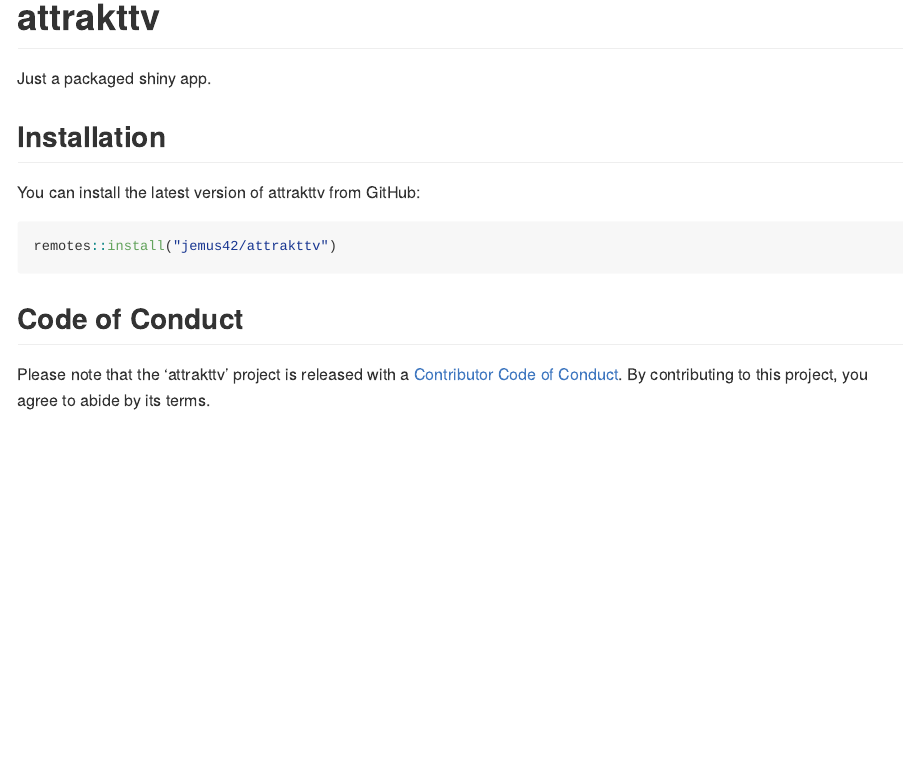
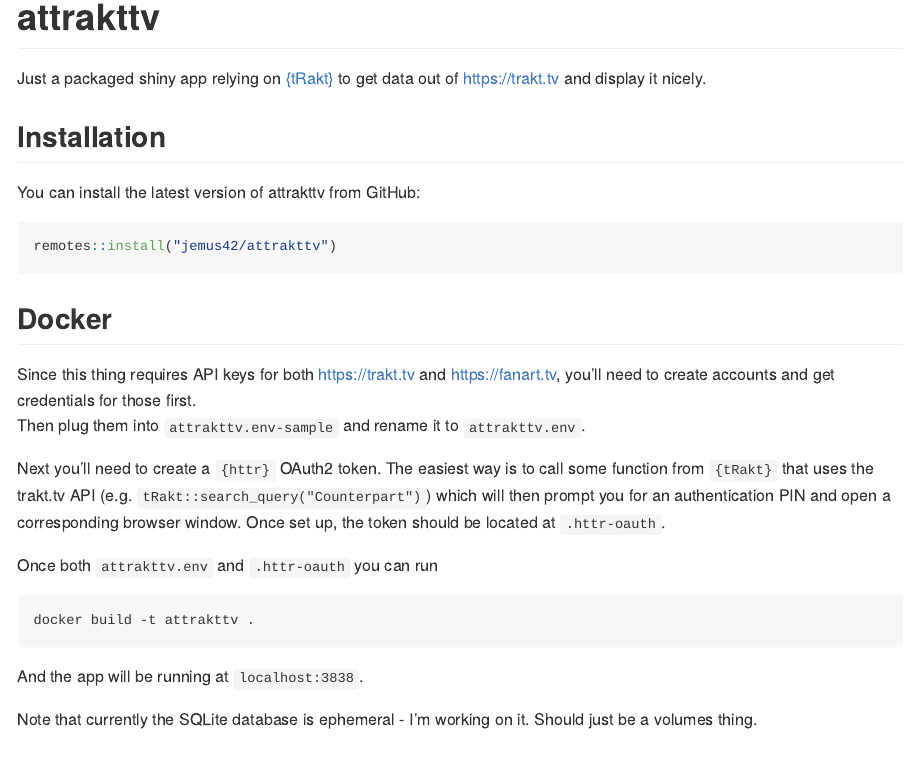
Before and after one commit to jemus42/attrakttv, an R Markdown document (README.Rmd): the page in a window 1100 px wide, from its top. Rendered offline with R 4.5, knitr and Pandoc, with nearby package versions.

Commit message:
Dockerization complete, but still clumsy

````diff
--- a/README.Rmd
+++ b/README.Rmd
@@ -18,7 +18,7 @@
 <!-- badges: start -->
 <!-- badges: end -->
 
-Just a packaged shiny app.
+Just a packaged shiny app relying on [{tRakt}](https://github.com/jemus42/tRakt) to get data out of https://trakt.tv and display it nicely.
 
 ## Installation
 
@@ -28,6 +28,23 @@
 remotes::install("jemus42/attrakttv")
 ```
 
+## Docker
+
+Since this thing requires API keys for both https://trakt.tv and https://fanart.tv, you'll need to create accounts and get credentials for those first.
+Then plug them into `attrakttv.env-sample` and rename it to `attrakttv.env`.
+
+Next you'll need to create a `{httr}` OAuth2 token. The easiest way is to call some function from `{tRakt}` that uses the trakt.tv API (e.g. `tRakt::search_query("Counterpart")`) which will then prompt you for an authentication PIN and open a corresponding browser window. Once set up, the token should be located at `.httr-oauth`.
+
+Once both `attrakttv.env` and `.httr-oauth` you can run
+
+```
+docker build -t attrakttv .
+```
+
+And the app will be running at `localhost:3838`.
+
+Note that currently the SQLite database is ephemeral - I'm working on it. Should just be a volumes thing.
+
 ## Code of Conduct
 
 Please note that the 'attrakttv' project is released with a
````
Also changed, not shown: R/db_helpers.R (+1 -0 lines), 3 other files.
